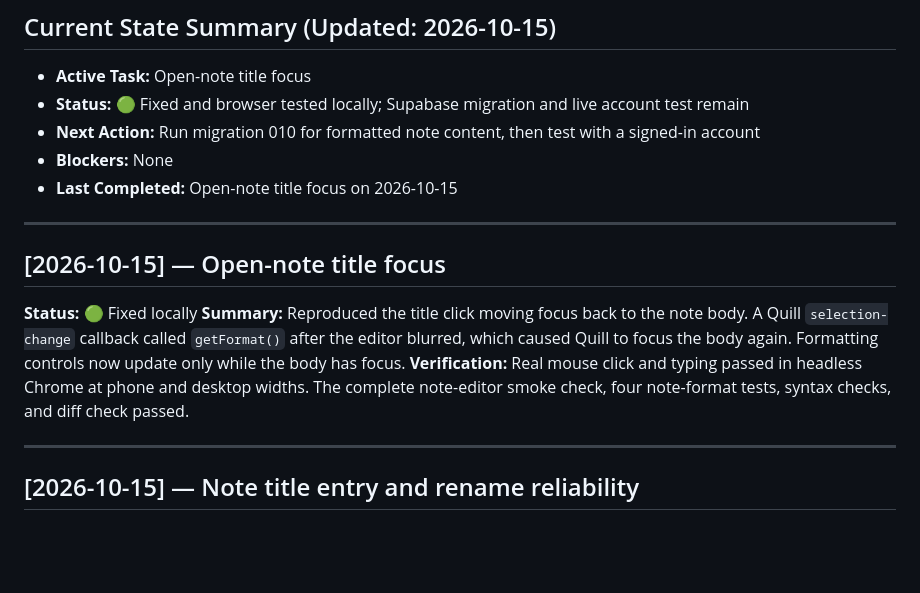
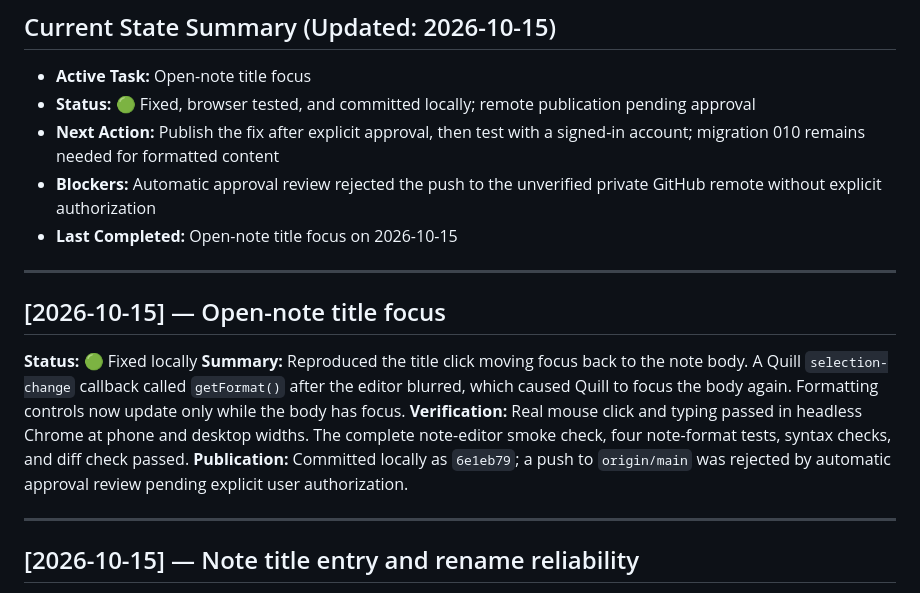
Before and after one commit to brynn1-png/drive1, a Markdown page: progress.md, the part around the change. GitHub-like rendering; blank space fills up the shorter version.

Commit message:
Record publication status for note fix

```diff
--- a/progress.md
+++ b/progress.md
@@ -3,9 +3,9 @@
 ## Current State Summary (Updated: 2026-10-15)
 
 - **Active Task:** Open-note title focus
-- **Status:** 🟢 Fixed and browser tested locally; Supabase migration and live account test remain
-- **Next Action:** Run migration 010 for formatted note content, then test with a signed-in account
-- **Blockers:** None
+- **Status:** 🟢 Fixed, browser tested, and committed locally; remote publication pending approval
+- **Next Action:** Publish the fix after explicit approval, then test with a signed-in account; migration 010 remains needed for formatted content
+- **Blockers:** Automatic approval review rejected the push to the unverified private GitHub remote without explicit authorization
 - **Last Completed:** Open-note title focus on 2026-10-15
 
 ---
@@ -15,6 +15,7 @@
 **Status:** 🟢 Fixed locally
 **Summary:** Reproduced the title click moving focus back to the note body. A Quill `selection-change` callback called `getFormat()` after the editor blurred, which caused Quill to focus the body again. Formatting controls now update only while the body has focus.
 **Verification:** Real mouse click and typing passed in headless Chrome at phone and desktop widths. The complete note-editor smoke check, four note-format tests, syntax checks, and diff check passed.
+**Publication:** Committed locally as `6e1eb79`; a push to `origin/main` was rejected by automatic approval review pending explicit user authorization.
 
 ---
 
```
Also changed, not shown: decisions.md (+2 -1 lines), results.md (+2 -1 lines).
